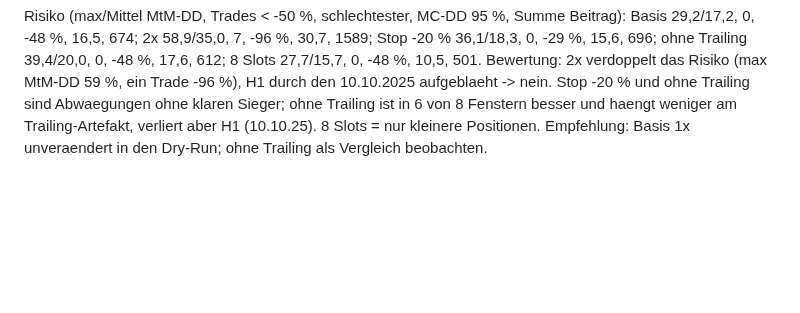
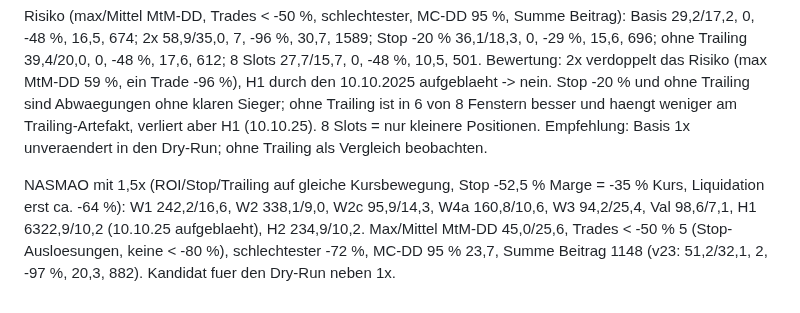
Before and after one commit to martinkohlstaedt-design/Test, a Markdown page: nfi-krakenfutures/docs/ERGEBNISSE.md, the part around the change. Drawn GitHub-style; blank space fills up the shorter version.

Commit message:
NotAnotherSMA mit 1,5x getestet
Co-Authored-By: Claude Opus 5.5 <noreply@anthropic.com>
Claude-Session: https://claude.ai/code/session_012bFZyd1uKs49rmioidWh93

```diff
--- a/nfi-krakenfutures/docs/ERGEBNISSE.md
+++ b/nfi-krakenfutures/docs/ERGEBNISSE.md
@@ -601,3 +601,9 @@ Bewertung: 2x verdoppelt das Risiko (max MtM-DD 59 %, ein Trade -96 %), H1 durch
 Stop -20 % und ohne Trailing sind Abwaegungen ohne klaren Sieger; ohne Trailing ist in 6 von 8 Fenstern besser und
 haengt weniger am Trailing-Artefakt, verliert aber H1 (10.10.25). 8 Slots = nur kleinere Positionen.
 Empfehlung: Basis 1x unveraendert in den Dry-Run; ohne Trailing als Vergleich beobachten.
+
+NASMAO mit 1,5x (ROI/Stop/Trailing auf gleiche Kursbewegung, Stop -52,5 % Marge = -35 % Kurs, Liquidation erst
+ca. -64 %): W1 242,2/16,6, W2 338,1/9,0, W2c 95,9/14,3, W4a 160,8/10,6, W3 94,2/25,4, Val 98,6/7,1, H1 6322,9/10,2
+(10.10.25 aufgeblaeht), H2 234,9/10,2. Max/Mittel MtM-DD 45,0/25,6, Trades < -50 % 5 (Stop-Ausloesungen, keine
+< -80 %), schlechtester -72 %, MC-DD 95 % 23,7, Summe Beitrag 1148 (v23: 51,2/32,1, 2, -97 %, 20,3, 882).
+Kandidat fuer den Dry-Run neben 1x.
```
